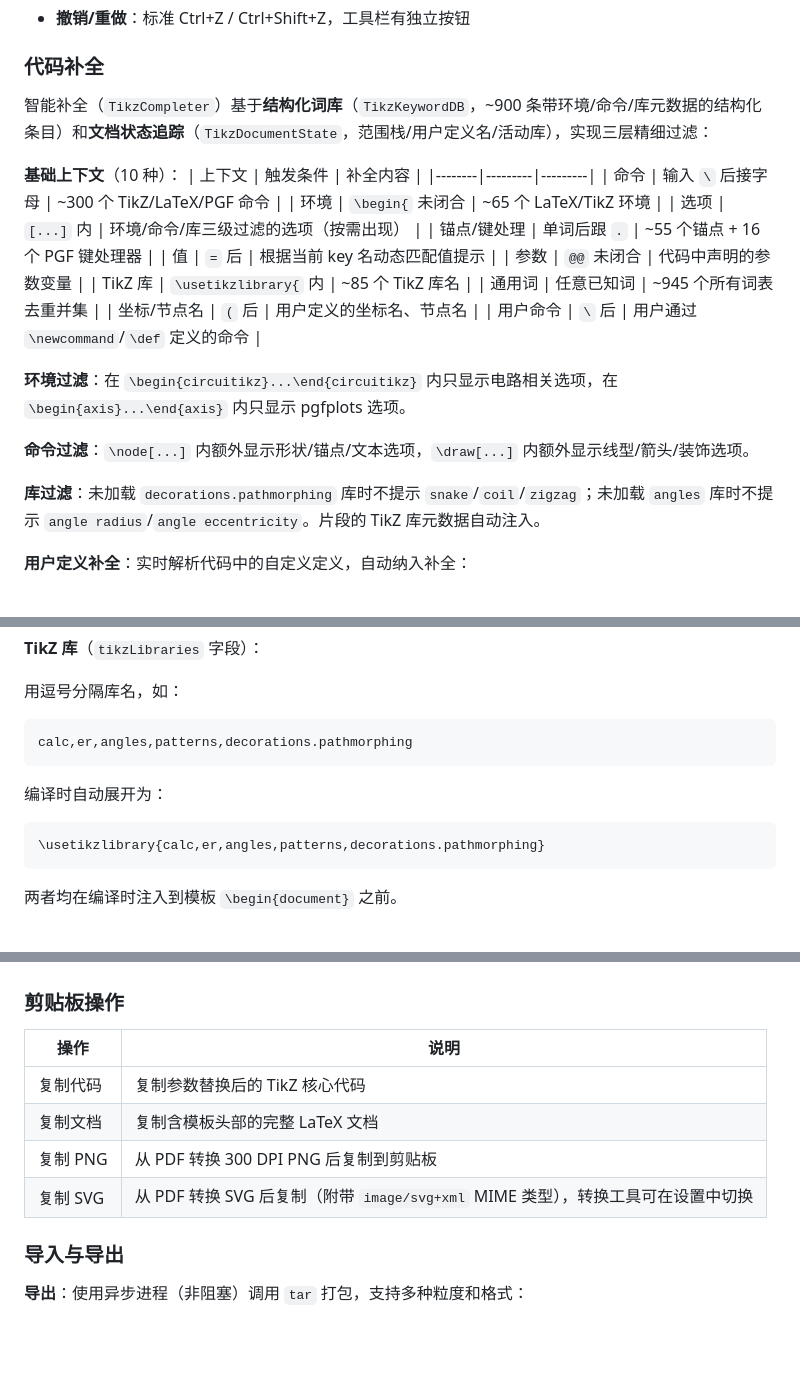
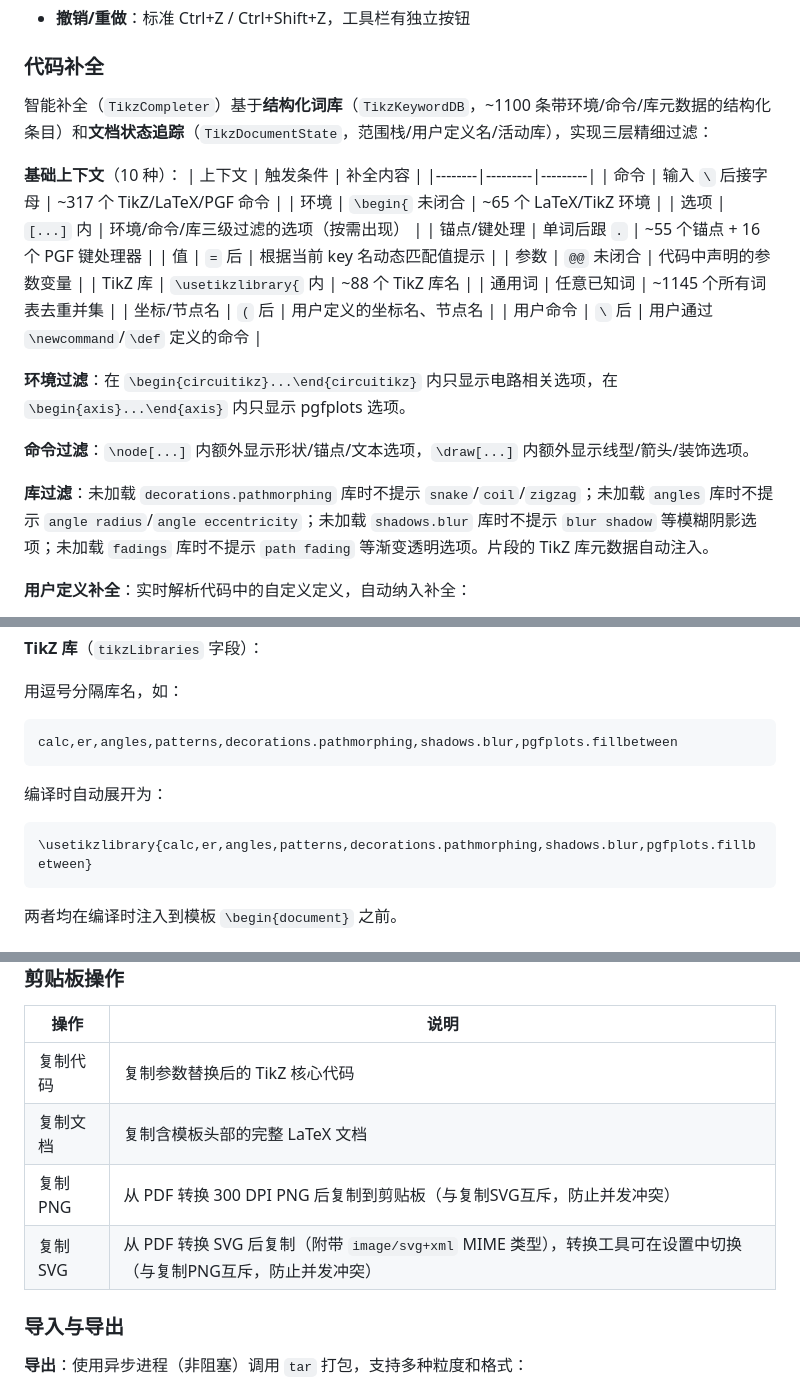
Before and after one commit to YLXDXX/HiTikZ, a Markdown page: README.md, 3 parts joined by grey strips. Rendered like a GitHub page; blank space fills up the shorter version.

Commit message:
docs: update README to reflect bug fixes and keyword additions
- Update keyword count: ~900 → ~1100
- Update command count: ~300 → ~317, library count: ~85 → ~88, word count: ~945 → ~1145
- Expand library filtering examples (shadows.blur, fadings)
- Document per-tab-index scratch auto-save fix (BUG 5)
- Document thread safety in batch preview generation (BUG 3)
- Document copyPng/Svg mutual exclusion (BUG 7)
- Document import snippet.tex content preservation fix (BUG 2)
- Update library examples with new libraries
- Expand project architecture keyword description

````diff
--- a/README.md
+++ b/README.md
@@ -340,19 +340,19 @@ PDF 预览依赖 `Qt6::PdfWidgets`，已在构建依赖中包含，无需额外
 
 ### 代码补全
 
-智能补全（`TikzCompleter`）基于**结构化词库**（`TikzKeywordDB`，~900 条带环境/命令/库元数据的结构化条目）和**文档状态追踪**（`TikzDocumentState`，范围栈/用户定义名/活动库），实现三层精细过滤：
+智能补全（`TikzCompleter`）基于**结构化词库**（`TikzKeywordDB`，~1100 条带环境/命令/库元数据的结构化条目）和**文档状态追踪**（`TikzDocumentState`，范围栈/用户定义名/活动库），实现三层精细过滤：
 
 **基础上下文**（10 种）：
 | 上下文 | 触发条件 | 补全内容 |
 |--------|---------|---------|
-| 命令 | 输入 `\` 后接字母 | ~300 个 TikZ/LaTeX/PGF 命令 |
+| 命令 | 输入 `\` 后接字母 | ~317 个 TikZ/LaTeX/PGF 命令 |
 | 环境 | `\begin{` 未闭合 | ~65 个 LaTeX/TikZ 环境 |
 | 选项 | `[...]` 内 | 环境/命令/库三级过滤的选项（按需出现） |
 | 锚点/键处理 | 单词后跟 `.` | ~55 个锚点 + 16 个 PGF 键处理器 |
 | 值 | `=` 后 | 根据当前 key 名动态匹配值提示 |
 | 参数 | `@@` 未闭合 | 代码中声明的参数变量 |
-| TikZ 库 | `\usetikzlibrary{` 内 | ~85 个 TikZ 库名 |
-| 通用词 | 任意已知词 | ~945 个所有词表去重并集 |
+| TikZ 库 | `\usetikzlibrary{` 内 | ~88 个 TikZ 库名 |
+| 通用词 | 任意已知词 | ~1145 个所有词表去重并集 |
 | 坐标/节点名 | `(` 后 | 用户定义的坐标名、节点名 |
 | 用户命令 | `\` 后 | 用户通过 `\newcommand`/`\def` 定义的命令 |
 
@@ -360,7 +360,7 @@ PDF 预览依赖 `Qt6::PdfWidgets`，已在构建依赖中包含，无需额外
 
 **命令过滤**：`\node[...]` 内额外显示形状/锚点/文本选项，`\draw[...]` 内额外显示线型/箭头/装饰选项。
 
-**库过滤**：未加载 `decorations.pathmorphing` 库时不提示 `snake`/`coil`/`zigzag`；未加载 `angles` 库时不提示 `angle radius`/`angle eccentricity`。片段的 TikZ 库元数据自动注入。
+**库过滤**：未加载 `decorations.pathmorphing` 库时不提示 `snake`/`coil`/`zigzag`；未加载 `angles` 库时不提示 `angle radius`/`angle eccentricity`；未加载 `shadows.blur` 库时不提示 `blur shadow` 等模糊阴影选项；未加载 `fadings` 库时不提示 `path fading` 等渐变透明选项。片段的 TikZ 库元数据自动注入。
 
 **用户定义补全**：实时解析代码中的自定义定义，自动纳入补全：
 - 样式：`\tikzset{name/.style={...}}`、`\tikzstyle{name}` → 选项上下文，含空格名（如 `test lines`）
@@ -457,11 +457,11 @@ tikz-3dplot,[european,nosiunitx]circuitikz,tikz-cd
 
 用逗号分隔库名，如：
 ```
-calc,er,angles,patterns,decorations.pathmorphing
+calc,er,angles,patterns,decorations.pathmorphing,shadows.blur,pgfplots.fillbetween
 ```
 编译时自动展开为：
 ```latex
-\usetikzlibrary{calc,er,angles,patterns,decorations.pathmorphing}
+\usetikzlibrary{calc,er,angles,patterns,decorations.pathmorphing,shadows.blur,pgfplots.fillbetween}
 ```
 
 两者均在编译时注入到模板 `\begin{document}` 之前。
@@ -535,8 +535,8 @@ calc,er,angles,patterns,decorations.pathmorphing
 |------|------|
 | 复制代码 | 复制参数替换后的 TikZ 核心代码 |
 | 复制文档 | 复制含模板头部的完整 LaTeX 文档 |
-| 复制 PNG | 从 PDF 转换 300 DPI PNG 后复制到剪贴板 |
-| 复制 SVG | 从 PDF 转换 SVG 后复制（附带 `image/svg+xml` MIME 类型），转换工具可在设置中切换 |
+| 复制 PNG | 从 PDF 转换 300 DPI PNG 后复制到剪贴板（与复制SVG互斥，防止并发冲突） |
+| 复制 SVG | 从 PDF 转换 SVG 后复制（附带 `image/svg+xml` MIME 类型），转换工具可在设置中切换（与复制PNG互斥，防止并发冲突） |
 
 ### 导入与导出
 
````
Also changed, not shown: other parts of README.md (+6 -6 lines).
